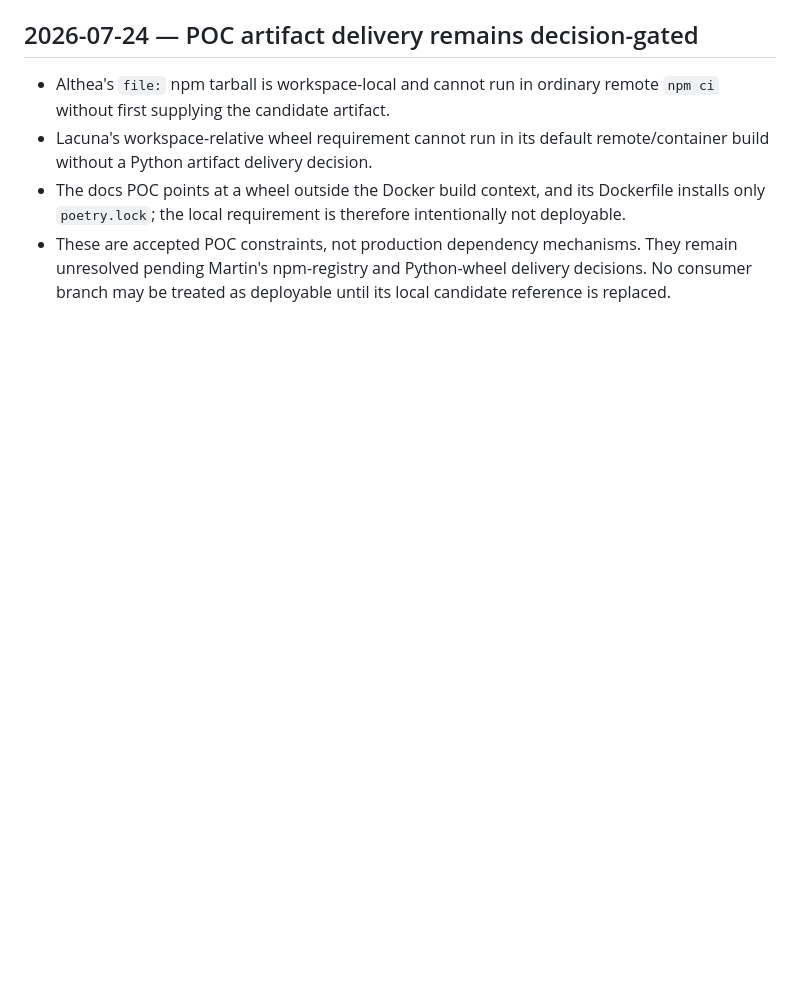
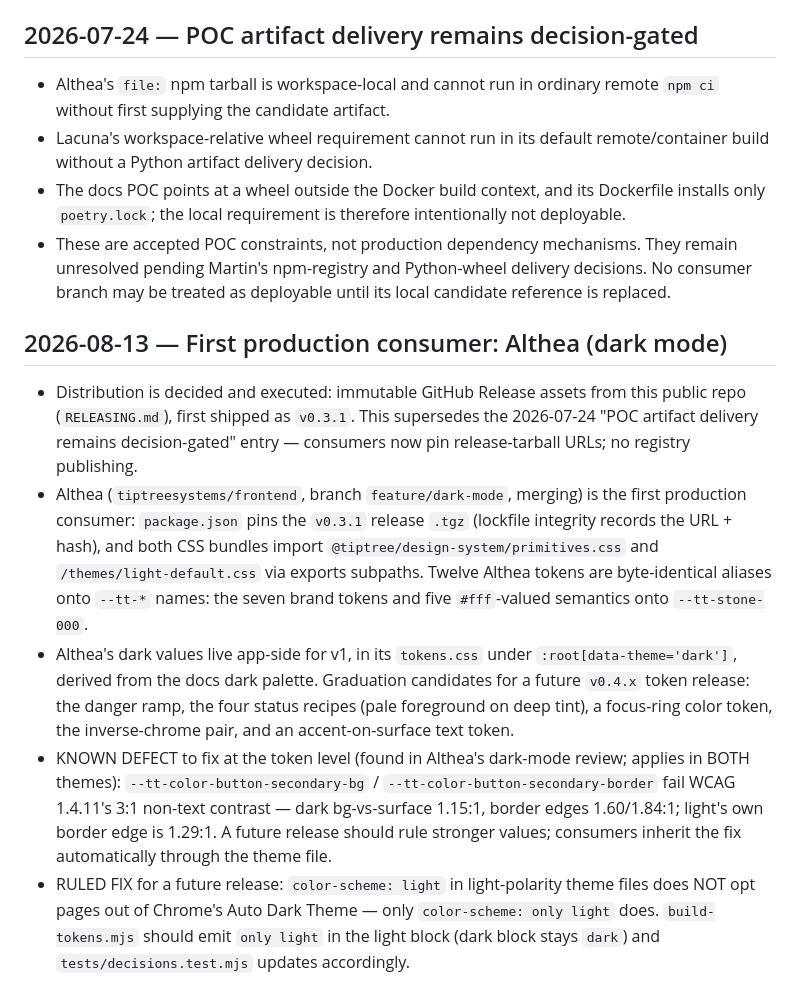
Before and after one commit to tiptreesystems/design-system, a Markdown page: docs/DECISION_LEDGER.md, the part around the change. Rendered like a GitHub page; blank space fills up the shorter version.

Commit message:
docs(ledger): record Althea as first production consumer; two token-level work items
Co-Authored-By: Claude Fable 5 <noreply@anthropic.com>

```diff
--- a/docs/DECISION_LEDGER.md
+++ b/docs/DECISION_LEDGER.md
@@ -215,3 +215,33 @@ Append-only record of scope decisions, pinned integration inputs, and acceptance
   They remain unresolved pending Martin's npm-registry and Python-wheel
   delivery decisions. No consumer branch may be treated as deployable until
   its local candidate reference is replaced.
+
+## 2026-08-13 — First production consumer: Althea (dark mode)
+
+- Distribution is decided and executed: immutable GitHub Release assets from
+  this public repo (`RELEASING.md`), first shipped as `v0.3.1`. This
+  supersedes the 2026-07-24 "POC artifact delivery remains decision-gated"
+  entry — consumers now pin release-tarball URLs; no registry publishing.
+- Althea (`tiptreesystems/frontend`, branch `feature/dark-mode`, merging) is
+  the first production consumer: `package.json` pins the `v0.3.1` release
+  `.tgz` (lockfile integrity records the URL + hash), and both CSS bundles
+  import `@tiptree/design-system/primitives.css` and
+  `/themes/light-default.css` via exports subpaths. Twelve Althea tokens are
+  byte-identical aliases onto `--tt-*` names: the seven brand tokens and five
+  `#fff`-valued semantics onto `--tt-stone-000`.
+- Althea's dark values live app-side for v1, in its `tokens.css` under
+  `:root[data-theme='dark']`, derived from the docs dark palette. Graduation
+  candidates for a future `v0.4.x` token release: the danger ramp, the four
+  status recipes (pale foreground on deep tint), a focus-ring color token,
+  the inverse-chrome pair, and an accent-on-surface text token.
+- KNOWN DEFECT to fix at the token level (found in Althea's dark-mode
+  review; applies in BOTH themes): `--tt-color-button-secondary-bg` /
+  `--tt-color-button-secondary-border` fail WCAG 1.4.11's 3:1 non-text
+  contrast — dark bg-vs-surface 1.15:1, border edges 1.60/1.84:1; light's
+  own border edge is 1.29:1. A future release should rule stronger values;
+  consumers inherit the fix automatically through the theme file.
+- RULED FIX for a future release: `color-scheme: light` in light-polarity
+  theme files does NOT opt pages out of Chrome's Auto Dark Theme — only
+  `color-scheme: only light` does. `build-tokens.mjs` should emit
+  `only light` in the light block (dark block stays `dark`) and
+  `tests/decisions.test.mjs` updates accordingly.
```
